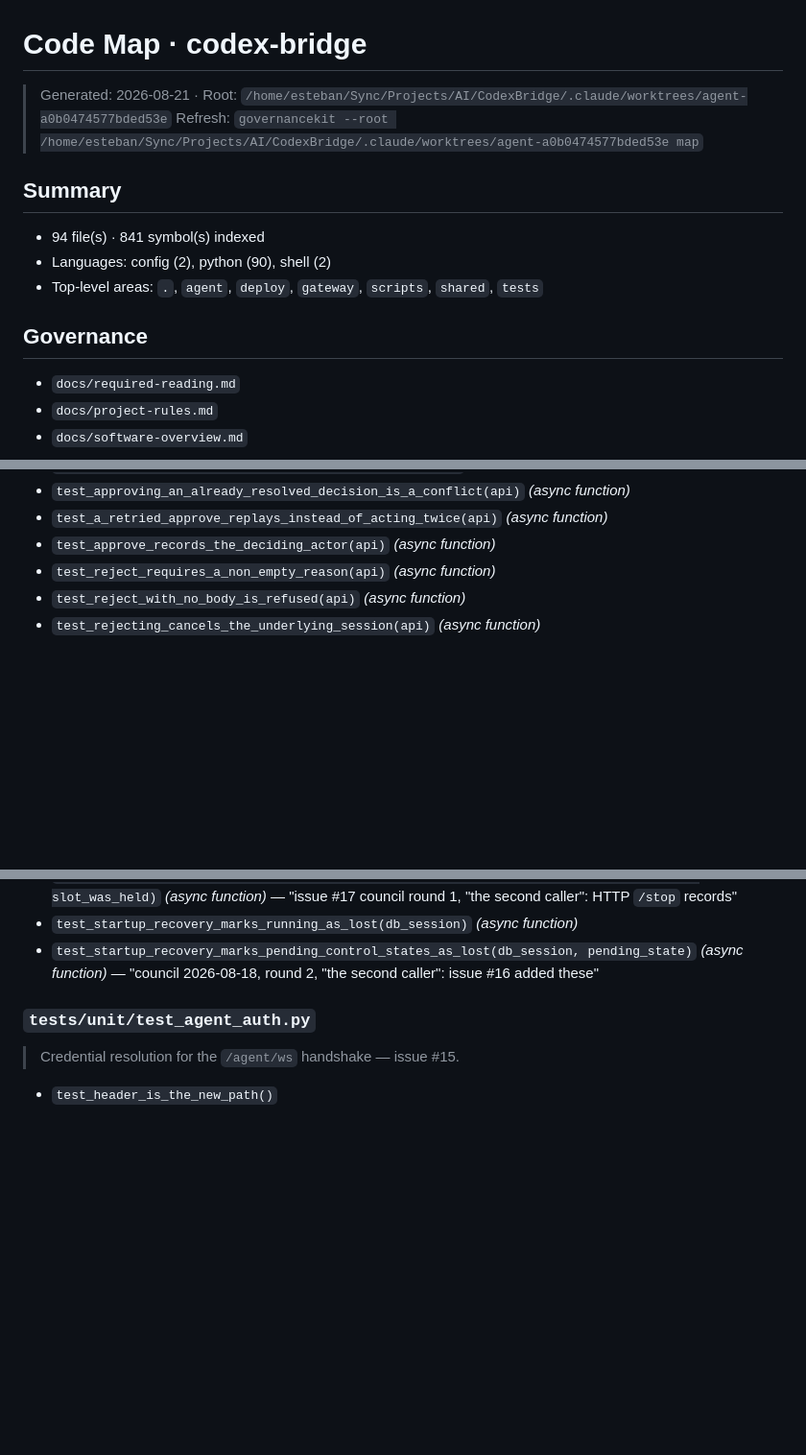
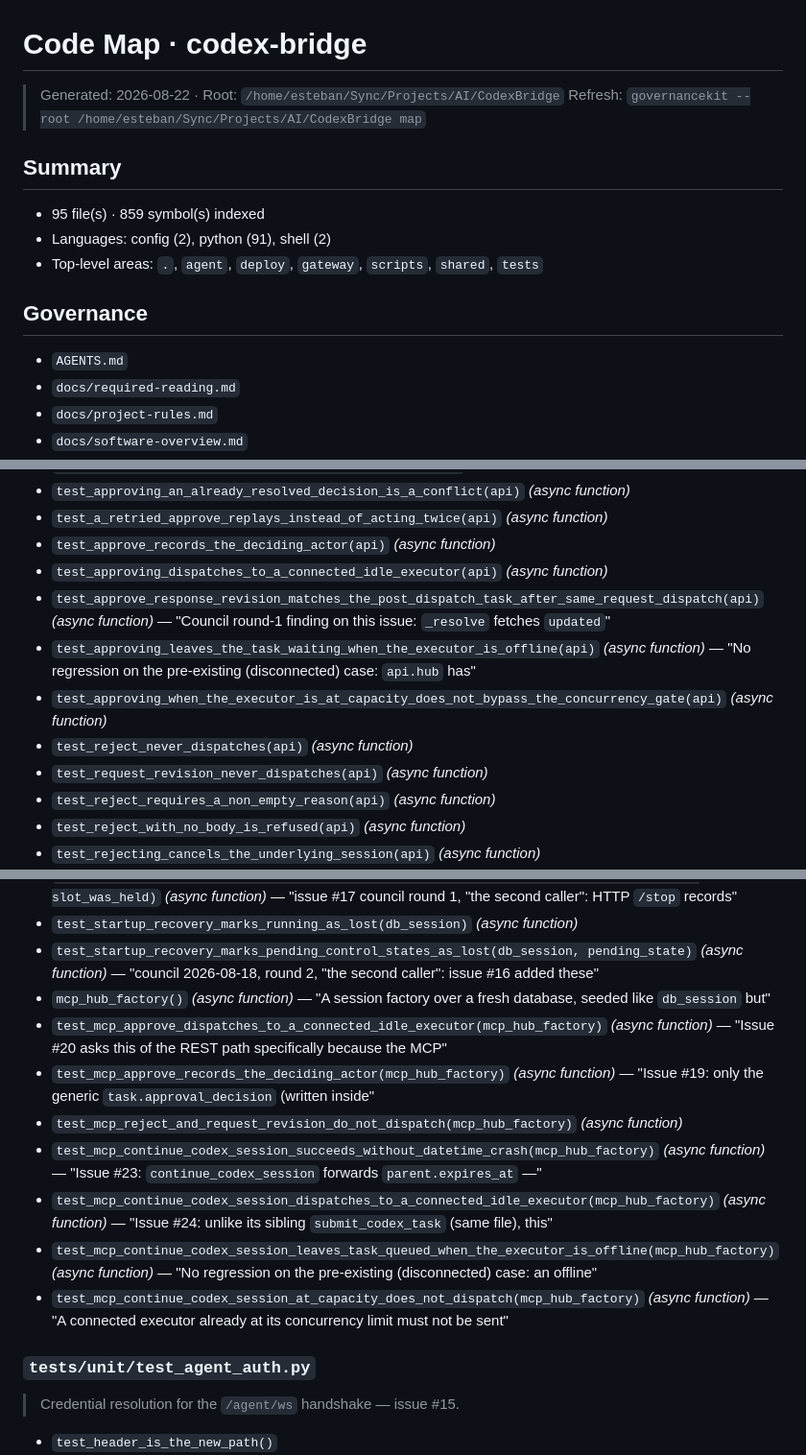
Before and after one commit to EDortta/CodexBridge, a Markdown page: docs/codemap.md, 3 parts joined by grey strips. Shown at 96% size. Rendered like a GitHub page; blank space fills up the shorter version.

Commit message:
fix(gh-25-followup): regenerate stale docs/codemap.md, unblock contract CI
The contract gate itself (issue #25) was already fixed by PR #30 on
2026-08-21. Since then, PRs #26/#28/#29/#31/#32/#33 landed on development
without anyone running `governancekit --root . map`, so
tests/contract/test_docs_match_the_runtime.py::
test_the_codemap_names_every_module_it_claims_to_index started failing
again from PR #31 onward (missing entry for
tests/integration/test_codex_runner_real_process.py), and has been red
on every push to development since 2026-08-21T19:05, including on
development's own HEAD.

Regenerate the map. `pytest tests/contract -q` now passes 26/26, and
the full suite passes 509/509 (2 skipped).

```diff
--- a/docs/codemap.md
+++ b/docs/codemap.md
@@ -1,16 +1,17 @@
 # Code Map · codex-bridge
 
-> Generated: 2026-08-21 · Root: `/home/esteban/Sync/Projects/AI/CodexBridge/.claude/worktrees/agent-a0b0474577bded53e`
-> Refresh: `governancekit --root /home/esteban/Sync/Projects/AI/CodexBridge/.claude/worktrees/agent-a0b0474577bded53e map`
+> Generated: 2026-08-22 · Root: `/home/esteban/Sync/Projects/AI/CodexBridge`
+> Refresh: `governancekit --root /home/esteban/Sync/Projects/AI/CodexBridge map`
 
 ## Summary
 
-- 94 file(s) · 841 symbol(s) indexed
-- Languages: config (2), python (90), shell (2)
+- 95 file(s) · 859 symbol(s) indexed
+- Languages: config (2), python (91), shell (2)
 - Top-level areas: `.`, `agent`, `deploy`, `gateway`, `scripts`, `shared`, `tests`
 
 ## Governance
 
+- `AGENTS.md`
 - `docs/required-reading.md`
 - `docs/project-rules.md`
 - `docs/software-overview.md`
@@ -917,6 +928,12 @@ tests/
 - `test_approving_an_already_resolved_decision_is_a_conflict(api)` *(async function)*
 - `test_a_retried_approve_replays_instead_of_acting_twice(api)` *(async function)*
 - `test_approve_records_the_deciding_actor(api)` *(async function)*
+- `test_approving_dispatches_to_a_connected_idle_executor(api)` *(async function)*
+- `test_approve_response_revision_matches_the_post_dispatch_task_after_same_request_dispatch(api)` *(async function)* — "Council round-1 finding on this issue: `_resolve` fetches `updated`"
+- `test_approving_leaves_the_task_waiting_when_the_executor_is_offline(api)` *(async function)* — "No regression on the pre-existing (disconnected) case: `api.hub` has"
+- `test_approving_when_the_executor_is_at_capacity_does_not_bypass_the_concurrency_gate(api)` *(async function)*
+- `test_reject_never_dispatches(api)` *(async function)*
+- `test_request_revision_never_dispatches(api)` *(async function)*
 - `test_reject_requires_a_non_empty_reason(api)` *(async function)*
 - `test_reject_with_no_body_is_refused(api)` *(async function)*
 - `test_rejecting_cancels_the_underlying_session(api)` *(async function)*
@@ -1189,6 +1206,14 @@ tests/
 - `test_mcp_cancel_records_who_cancelled_it(db_session, initial_state, connect_executor, slot_was_held)` *(async function)* — "issue #17 council round 1, "the second caller": HTTP `/stop` records"
 - `test_startup_recovery_marks_running_as_lost(db_session)` *(async function)*
 - `test_startup_recovery_marks_pending_control_states_as_lost(db_session, pending_state)` *(async function)* — "council 2026-08-18, round 2, "the second caller": issue #16 added these"
+- `mcp_hub_factory()` *(async function)* — "A session factory over a fresh database, seeded like `db_session` but"
+- `test_mcp_approve_dispatches_to_a_connected_idle_executor(mcp_hub_factory)` *(async function)* — "Issue #20 asks this of the REST path specifically because the MCP"
+- `test_mcp_approve_records_the_deciding_actor(mcp_hub_factory)` *(async function)* — "Issue #19: only the generic `task.approval_decision` (written inside"
+- `test_mcp_reject_and_request_revision_do_not_dispatch(mcp_hub_factory)` *(async function)*
+- `test_mcp_continue_codex_session_succeeds_without_datetime_crash(mcp_hub_factory)` *(async function)* — "Issue #23: `continue_codex_session` forwards `parent.expires_at` —"
+- `test_mcp_continue_codex_session_dispatches_to_a_connected_idle_executor(mcp_hub_factory)` *(async function)* — "Issue #24: unlike its sibling `submit_codex_task` (same file), this"
+- `test_mcp_continue_codex_session_leaves_task_queued_when_the_executor_is_offline(mcp_hub_factory)` *(async function)* — "No regression on the pre-existing (disconnected) case: an offline"
+- `test_mcp_continue_codex_session_at_capacity_does_not_dispatch(mcp_hub_factory)` *(async function)* — "A connected executor already at its concurrency limit must not be sent"
 
 ### `tests/unit/test_agent_auth.py`
 
```
Also changed, not shown: other parts of docs/codemap.md (+11 -1 lines).
